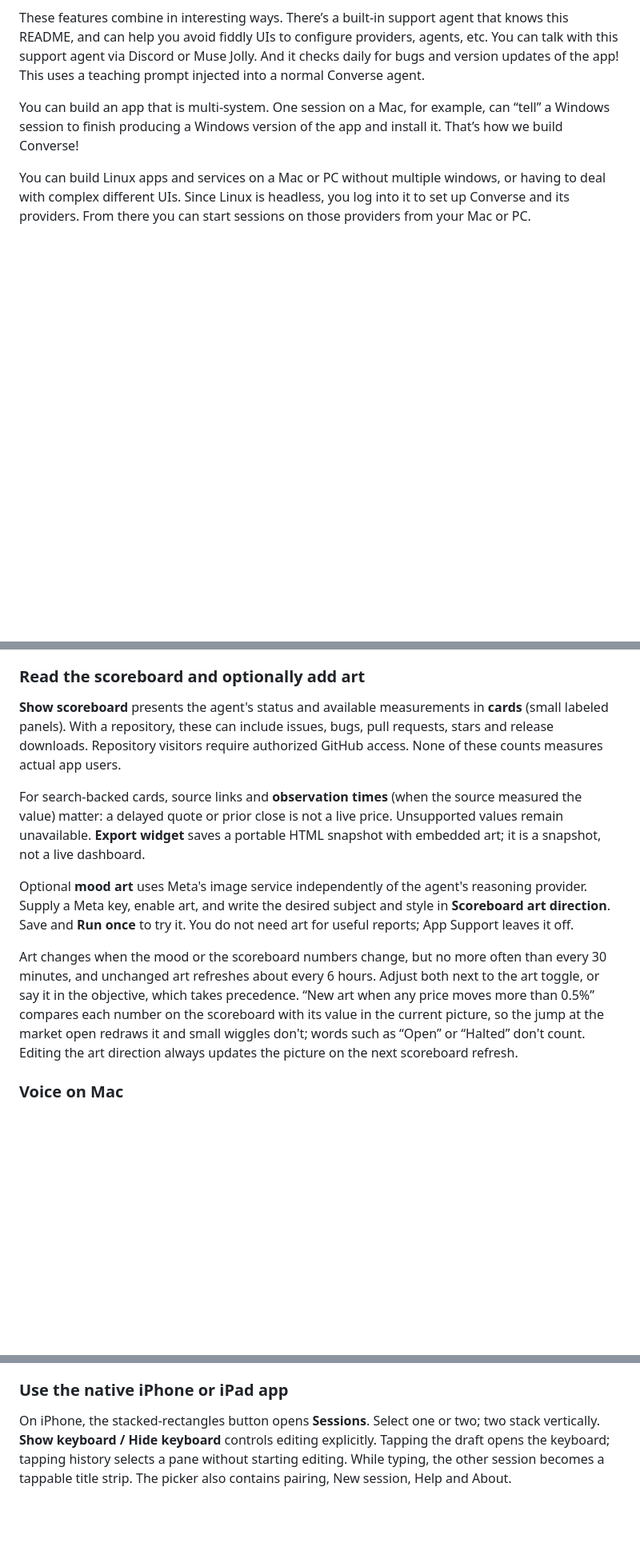
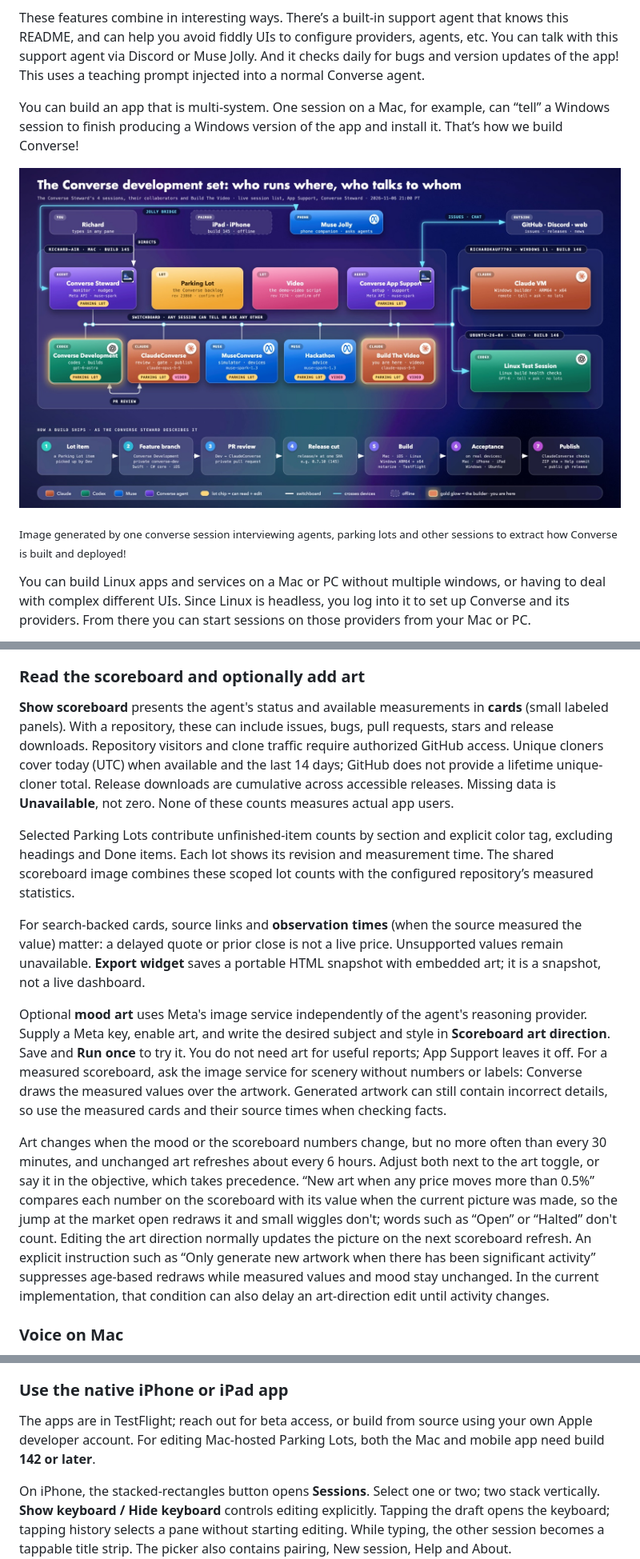
Before and after one commit to richardkaufmann/converse, a Markdown page: README.md, 3 parts joined by grey strips. Shown at 80% size. Drawn GitHub-style; pictures changed too: docs/converse-development-group.jpg (added); blank space fills up the shorter version.

```diff
--- a/README.md
+++ b/README.md
@@ -40,5 +34,11 @@ These features combine in interesting ways. There’s a built-in support agent t
 
 You can build an app that is multi-system. One session on a Mac, for example, can “tell” a Windows session to finish producing a Windows version of the app and install it. That’s how we build Converse!
 
+<!-- readme-only:start -->
+[![The Converse development set: nine sessions on Mac, Windows and Ubuntu connected by the switchboard, their Parking Lots, Muse Jolly, the outside world, and the seven steps from lot item to public release](docs/converse-development-group.jpg)](docs/converse-development-group.jpg)
+
+<sub>Image generated by one converse session interviewing agents, parking lots and other sessions to extract how Converse is built and deployed!</sub>
+<!-- readme-only:end -->
+
 You can build Linux apps and services on a Mac or PC without multiple windows, or having to deal with complex different UIs. Since Linux is headless, you log into it to set up Converse and its providers. From there you can start sessions on those providers from your Mac or PC.
 
@@ -323,13 +339,15 @@ For Meta API agents the footer also shows the last turn's tokens, including how
 
 ### Read the scoreboard and optionally add art
 
-**Show scoreboard** presents the agent's status and available measurements in **cards** (small labeled panels). With a repository, these can include issues, bugs, pull requests, stars and release downloads. Repository visitors require authorized GitHub access. None of these counts measures actual app users.
+**Show scoreboard** presents the agent's status and available measurements in **cards** (small labeled panels). With a repository, these can include issues, bugs, pull requests, stars and release downloads. Repository visitors and clone traffic require authorized GitHub access. Unique cloners cover today (UTC) when available and the last 14 days; GitHub does not provide a lifetime unique-cloner total. Release downloads are cumulative across accessible releases. Missing data is **Unavailable**, not zero. None of these counts measures actual app users.
+
+Selected Parking Lots contribute unfinished-item counts by section and explicit color tag, excluding headings and Done items. Each lot shows its revision and measurement time. The shared scoreboard image combines these scoped lot counts with the configured repository’s measured statistics.
 
 For search-backed cards, source links and **observation times** (when the source measured the value) matter: a delayed quote or prior close is not a live price. Unsupported values remain unavailable. **Export widget** saves a portable HTML snapshot with embedded art; it is a snapshot, not a live dashboard.
 
-Optional **mood art** uses Meta's image service independently of the agent's reasoning provider. Supply a Meta key, enable art, and write the desired subject and style in **Scoreboard art direction**. Save and **Run once** to try it. You do not need art for useful reports; App Support leaves it off.
+Optional **mood art** uses Meta's image service independently of the agent's reasoning provider. Supply a Meta key, enable art, and write the desired subject and style in **Scoreboard art direction**. Save and **Run once** to try it. You do not need art for useful reports; App Support leaves it off. For a measured scoreboard, ask the image service for scenery without numbers or labels: Converse draws the measured values over the artwork. Generated artwork can still contain incorrect details, so use the measured cards and their source times when checking facts.
 
-Art changes when the mood or the scoreboard numbers change, but no more often than every 30 minutes, and unchanged art refreshes about every 6 hours. Adjust both next to the art toggle, or say it in the objective, which takes precedence. “New art when any price moves more than 0.5%” compares each number on the scoreboard with its value in the current picture, so the jump at the market open redraws it and small wiggles don't; words such as “Open” or “Halted” don't count. Editing the art direction always updates the picture on the next scoreboard refresh.
+Art changes when the mood or the scoreboard numbers change, but no more often than every 30 minutes, and unchanged art refreshes about every 6 hours. Adjust both next to the art toggle, or say it in the objective, which takes precedence. “New art when any price moves more than 0.5%” compares each number on the scoreboard with its value when the current picture was made, so the jump at the market open redraws it and small wiggles don't; words such as “Open” or “Halted” don't count. Editing the art direction normally updates the picture on the next scoreboard refresh. An explicit instruction such as “Only generate new artwork when there has been significant activity” suppresses age-based redraws while measured values and mood stay unchanged. In the current implementation, that condition can also delay an art-direction edit until activity changes.
 
 ### Voice on Mac
 
@@ -463,6 +481,8 @@ If discovery is empty, check local-network permission, firewalls and reachabilit
 
 ### Use the native iPhone or iPad app
 
+The apps are in TestFlight; reach out for beta access, or build from source using your own Apple developer account. For editing Mac-hosted Parking Lots, both the Mac and mobile app need build **142 or later**.
+
 On iPhone, the stacked-rectangles button opens **Sessions**. Select one or two; two stack vertically. **Show keyboard / Hide keyboard** controls editing explicitly. Tapping the draft opens the keyboard; tapping history selects a pane without starting editing. While typing, the other session becomes a tappable title strip. The picker also contains pairing, New session, Help and About.
 
 On iPad, the sidebar and up to three panes use the desktop-style placement controls. Use **Send** to submit a draft. Session actions include agent settings, **Run once**, and **Teach / Refresh Switchboard Instructions**. Tap an orange traffic summary to read the full message.
```
Also changed, not shown: other parts of README.md (+40 -28 lines), docs/news-checker.jpg (added).
